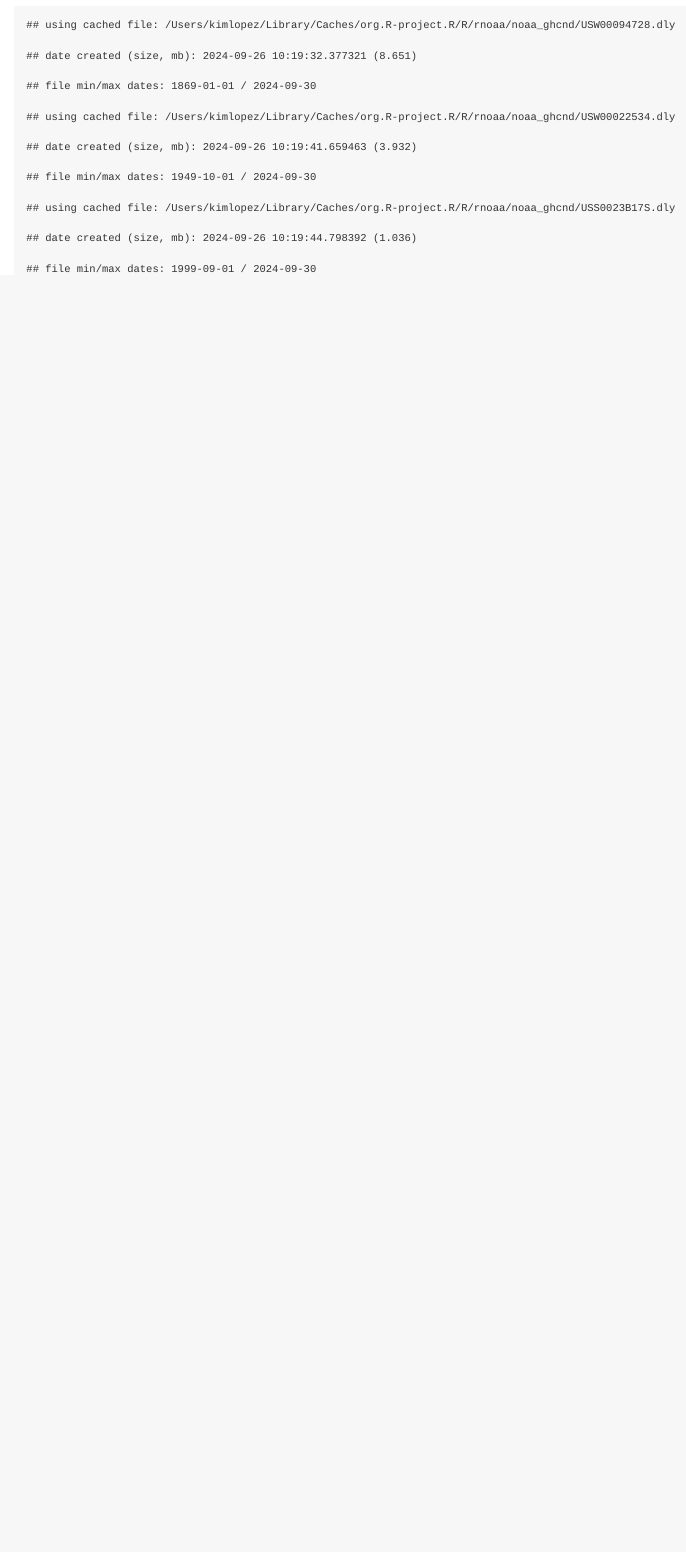
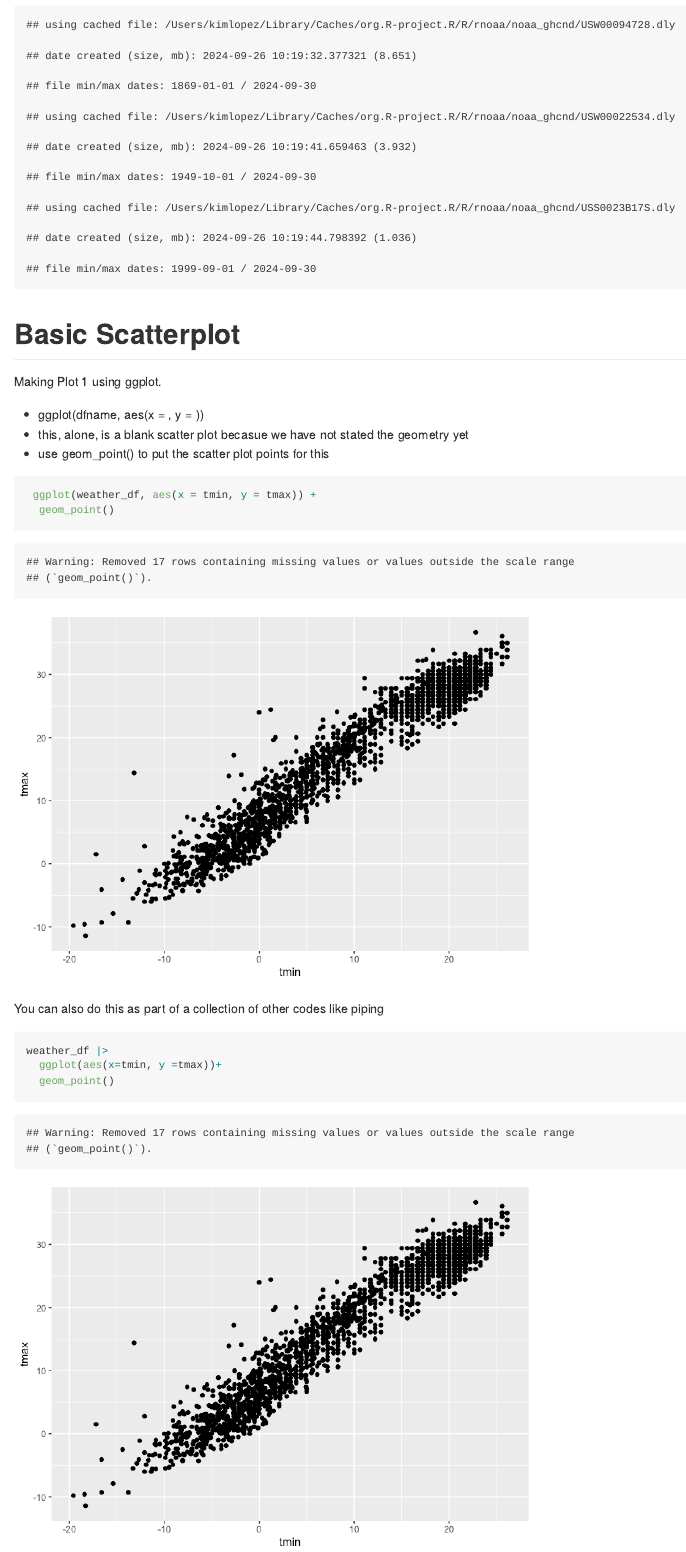
Before and after one commit to klopez67/visualization, an R Markdown document (Visualization_1.Rmd): the page in a window 1100 px wide, from 980 px down. The pictures show the output file Visualization_1.md that the author committed with the source, drawn offline in the style of GitHub.

Commit message:
Creating basic scatter plot

````diff
--- a/Visualization_1.Rmd
+++ b/Visualization_1.Rmd
@@ -36,3 +36,22 @@ weather_df =
   select(name, id, everything())
 
 ```
+
+# Basic Scatterplot
+Making Plot 1 using ggplot.
+
+- ggplot(dfname, aes(x = , y = ))
+- this, alone, is a blank scatter plot becasue we have not stated the geometry yet
+- use geom_point() to put the scatter plot points for this
+
+```{r}
+ ggplot(weather_df, aes(x = tmin, y = tmax)) +
+  geom_point()
+```
+
+You can also do this as part of a collection of other codes like piping
+
+```{r}
+weather_df |>
+  ggplot(aes(x=tmin, y =tmax))+
+  geom_point()
````
Also changed, not shown: Visualization_1.md, Visualization_1_files/figure-gfm/unnamed-chunk-3-1.png (added), Visualization_1_files/figure-gfm/unnamed-chunk-4-1.png (added), Visualization_1.Rmd (12 more changed lines).
